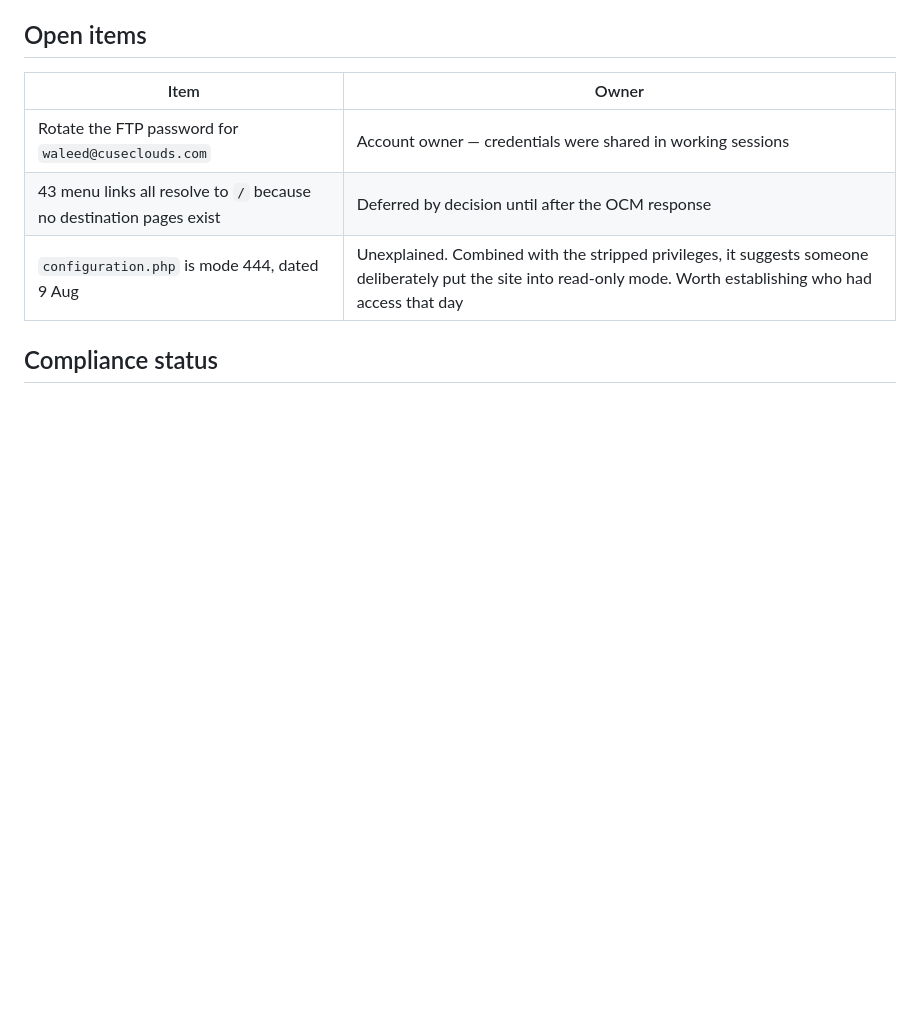
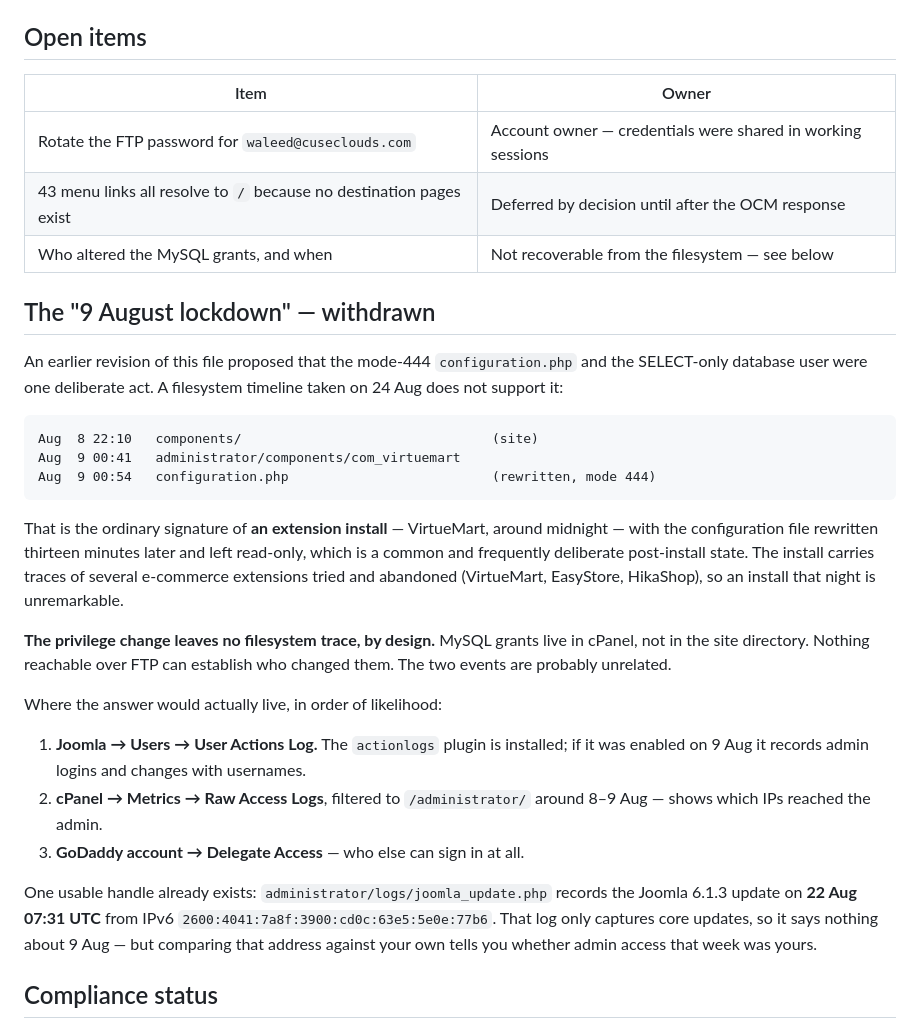
Before and after one commit to Nasserbklyn/abdullah-amer-wedding, a Markdown page: joomla/INSTALL.md, the part around the change. GitHub-like rendering; blank space fills up the shorter version.

Commit message:
Withdraw the 9 August lockdown theory
A filesystem timeline shows Aug 8 22:10 site components, Aug 9 00:41
administrator/components/com_virtuemart, Aug 9 00:54 configuration.php
rewritten and left mode 444. That is an ordinary extension install with a
common post-install permission state, not a deliberate read-only lockdown.

The MySQL privilege change leaves no filesystem trace by design - grants live
in cPanel, not the site directory - so the two events are probably unrelated,
and linking them was speculation stated with more confidence than the evidence
carried.

Records where the answer would actually live: Joomla's User Actions Log, cPanel
raw access logs for /administrator/, and GoDaddy delegate access.

````diff
--- a/joomla/INSTALL.md
+++ b/joomla/INSTALL.md
@@ -324,7 +324,43 @@ these against database rows:
 | --- | --- |
 | Rotate the FTP password for `waleed@cuseclouds.com` | Account owner — credentials were shared in working sessions |
 | 43 menu links all resolve to `/` because no destination pages exist | Deferred by decision until after the OCM response |
-| `configuration.php` is mode 444, dated 9 Aug | Unexplained. Combined with the stripped privileges, it suggests someone deliberately put the site into read-only mode. Worth establishing who had access that day |
+| Who altered the MySQL grants, and when | Not recoverable from the filesystem — see below |
+
+## The "9 August lockdown" — withdrawn
+
+An earlier revision of this file proposed that the mode-444 `configuration.php`
+and the SELECT-only database user were one deliberate act. A filesystem
+timeline taken on 24 Aug does not support it:
+
+```
+Aug  8 22:10   components/                                (site)
+Aug  9 00:41   administrator/components/com_virtuemart
+Aug  9 00:54   configuration.php                          (rewritten, mode 444)
+```
+
+That is the ordinary signature of **an extension install** — VirtueMart, around
+midnight — with the configuration file rewritten thirteen minutes later and left
+read-only, which is a common and frequently deliberate post-install state.
+The install carries traces of several e-commerce extensions tried and abandoned
+(VirtueMart, EasyStore, HikaShop), so an install that night is unremarkable.
+
+**The privilege change leaves no filesystem trace, by design.** MySQL grants
+live in cPanel, not in the site directory. Nothing reachable over FTP can
+establish who changed them. The two events are probably unrelated.
+
+Where the answer would actually live, in order of likelihood:
+
+1. **Joomla → Users → User Actions Log.** The `actionlogs` plugin is installed;
+   if it was enabled on 9 Aug it records admin logins and changes with usernames.
+2. **cPanel → Metrics → Raw Access Logs**, filtered to `/administrator/` around
+   8–9 Aug — shows which IPs reached the admin.
+3. **GoDaddy account → Delegate Access** — who else can sign in at all.
+
+One usable handle already exists: `administrator/logs/joomla_update.php` records
+the Joomla 6.1.3 update on **22 Aug 07:31 UTC** from IPv6
+`2600:4041:7a8f:3900:cd0c:63e5:5e0e:77b6`. That log only captures core updates,
+so it says nothing about 9 Aug — but comparing that address against your own
+tells you whether admin access that week was yours.
 
 ## Compliance status
 
````
